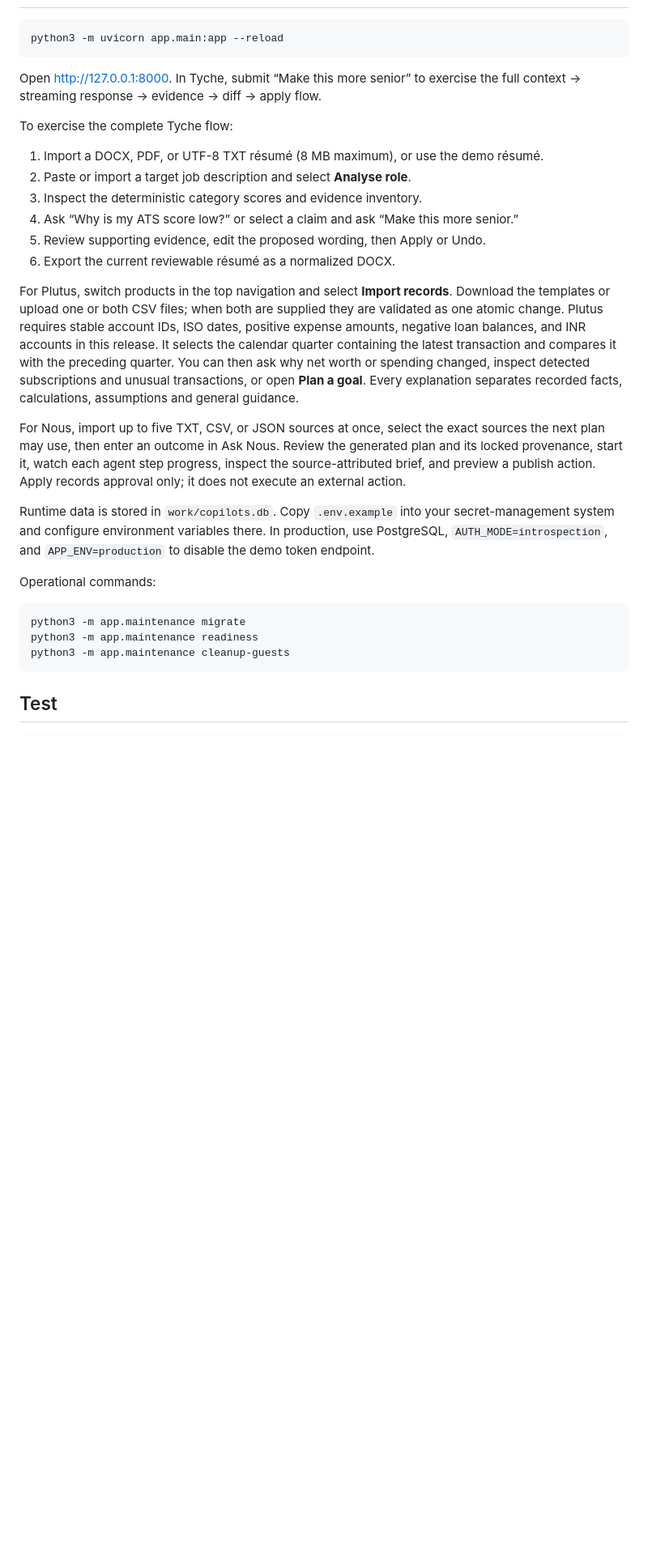
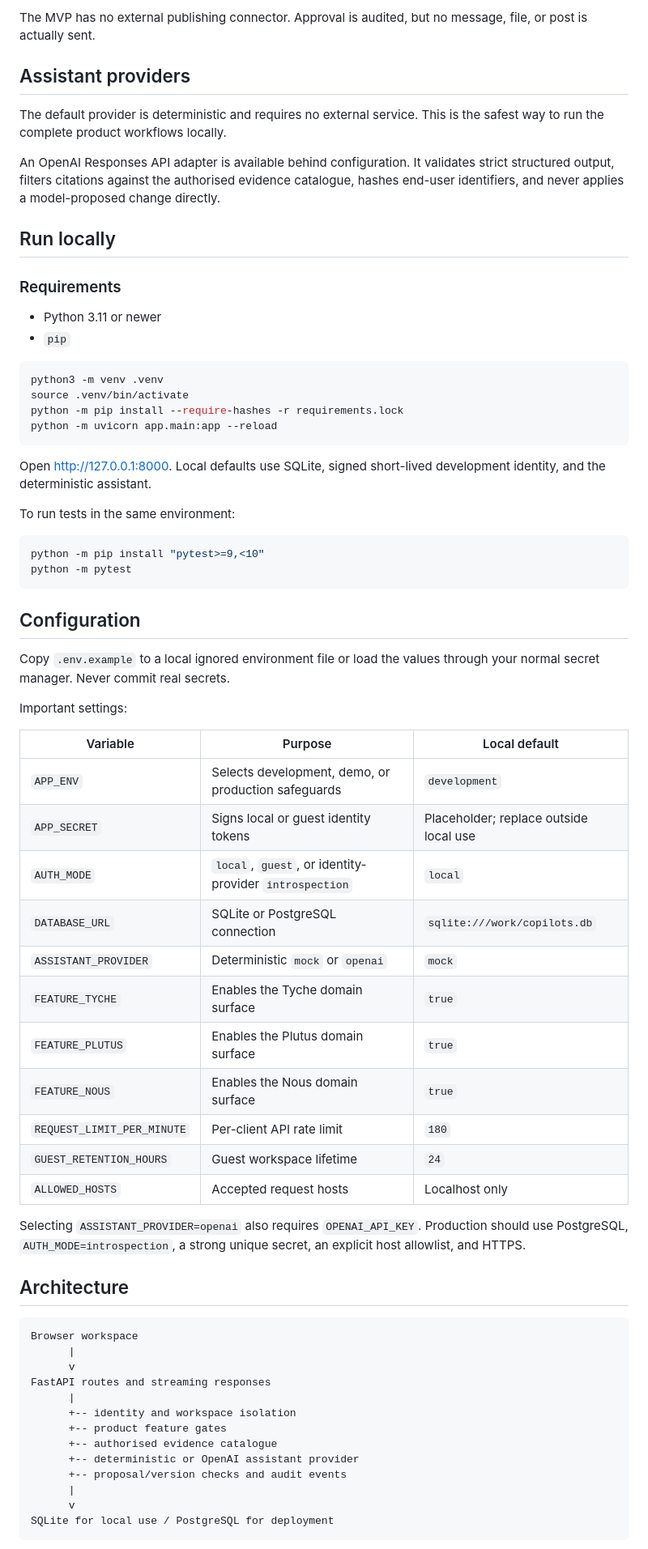
Before and after one commit to sachinkamath-PM/BuildQuick-Copilots, a Markdown page: README.md, the part around one of its changes. Shown at 81% size. Drawn GitHub-style; blank space fills up the shorter version.

Commit message:
Improve README documentation

````diff
--- a/README.md
+++ b/README.md
@@ -18,31 +71,71 @@ The default assistant provider is deterministic and requires no external API. A
+The MVP has no external publishing connector. Approval is audited, but no message, file, or post is actually sent.
+
+## Assistant providers
+
+The default provider is deterministic and requires no external service. This is the safest way to run the complete product workflows locally.
+
+An OpenAI Responses API adapter is available behind configuration. It validates strict structured output, filters citations against the authorised evidence catalogue, hashes end-user identifiers, and never applies a model-proposed change directly.
+
+## Run locally
+
+### Requirements
+
+- Python 3.11 or newer
+- `pip`
 
 ```bash
-python3 -m uvicorn app.main:app --reload
+python3 -m venv .venv
+source .venv/bin/activate
+python -m pip install --require-hashes -r requirements.lock
+python -m uvicorn app.main:app --reload
 ```
 
-Open <http://127.0.0.1:8000>. In Tyche, submit “Make this more senior” to exercise the full context → streaming response → evidence → diff → apply flow.
+Open <http://127.0.0.1:8000>. Local defaults use SQLite, signed short-lived development identity, and the deterministic assistant.
 
-To exercise the complete Tyche flow:
-
-1. Import a DOCX, PDF, or UTF-8 TXT résumé (8 MB maximum), or use the demo résumé.
-2. Paste or import a target job description and select **Analyse role**.
-3. Inspect the deterministic category scores and evidence inventory.
-4. Ask “Why is my ATS score low?” or select a claim and ask “Make this more senior.”
-5. Review supporting evidence, edit the proposed wording, then Apply or Undo.
-6. Export the current reviewable résumé as a normalized DOCX.
-
-For Plutus, switch products in the top navigation and select **Import records**. Download the templates or upload one or both CSV files; when both are supplied they are validated as one atomic change. Plutus requires stable account IDs, ISO dates, positive expense amounts, negative loan balances, and INR accounts in this release. It selects the calendar quarter containing the latest transaction and compares it with the preceding quarter. You can then ask why net worth or spending changed, inspect detected subscriptions and unusual transactions, or open **Plan a goal**. Every explanation separates recorded facts, calculations, assumptions and general guidance.
-
-For Nous, import up to five TXT, CSV, or JSON sources at once, select the exact sources the next plan may use, then enter an outcome in Ask Nous. Review the generated plan and its locked provenance, start it, watch each agent step progress, inspect the source-attributed brief, and preview a publish action. Apply records approval only; it does not execute an external action.
-
-Runtime data is stored in `work/copilots.db`. Copy `.env.example` into your secret-management system and configure environment variables there. In production, use PostgreSQL, `AUTH_MODE=introspection`, and `APP_ENV=production` to disable the demo token endpoint.
-
-Operational commands:
+To run tests in the same environment:
 
 ```bash
-python3 -m app.maintenance migrate
-python3 -m app.maintenance readiness
-python3 -m app.maintenance cleanup-guests
+python -m pip install "pytest>=9,<10"
+python -m pytest
 ```
 
-## Test
+## Configuration
+
+Copy `.env.example` to a local ignored environment file or load the values through your normal secret manager. Never commit real secrets.
+
+Important settings:
+
+| Variable | Purpose | Local default |
+| --- | --- | --- |
+| `APP_ENV` | Selects development, demo, or production safeguards | `development` |
+| `APP_SECRET` | Signs local or guest identity tokens | Placeholder; replace outside local use |
+| `AUTH_MODE` | `local`, `guest`, or identity-provider `introspection` | `local` |
+| `DATABASE_URL` | SQLite or PostgreSQL connection | `sqlite:///work/copilots.db` |
+| `ASSISTANT_PROVIDER` | Deterministic `mock` or `openai` | `mock` |
+| `FEATURE_TYCHE` | Enables the Tyche domain surface | `true` |
+| `FEATURE_PLUTUS` | Enables the Plutus domain surface | `true` |
+| `FEATURE_NOUS` | Enables the Nous domain surface | `true` |
+| `REQUEST_LIMIT_PER_MINUTE` | Per-client API rate limit | `180` |
+| `GUEST_RETENTION_HOURS` | Guest workspace lifetime | `24` |
+| `ALLOWED_HOSTS` | Accepted request hosts | Localhost only |
+
+Selecting `ASSISTANT_PROVIDER=openai` also requires `OPENAI_API_KEY`. Production should use PostgreSQL, `AUTH_MODE=introspection`, a strong unique secret, an explicit host allowlist, and HTTPS.
+
+## Architecture
+
+```text
+Browser workspace
+      |
+      v
+FastAPI routes and streaming responses
+      |
+      +-- identity and workspace isolation
+      +-- product feature gates
+      +-- authorised evidence catalogue
+      +-- deterministic or OpenAI assistant provider
+      +-- proposal/version checks and audit events
+      |
+      v
+SQLite for local use / PostgreSQL for deployment
+```
+
````
Also changed, not shown: other parts of README.md (+136 -18 lines).
